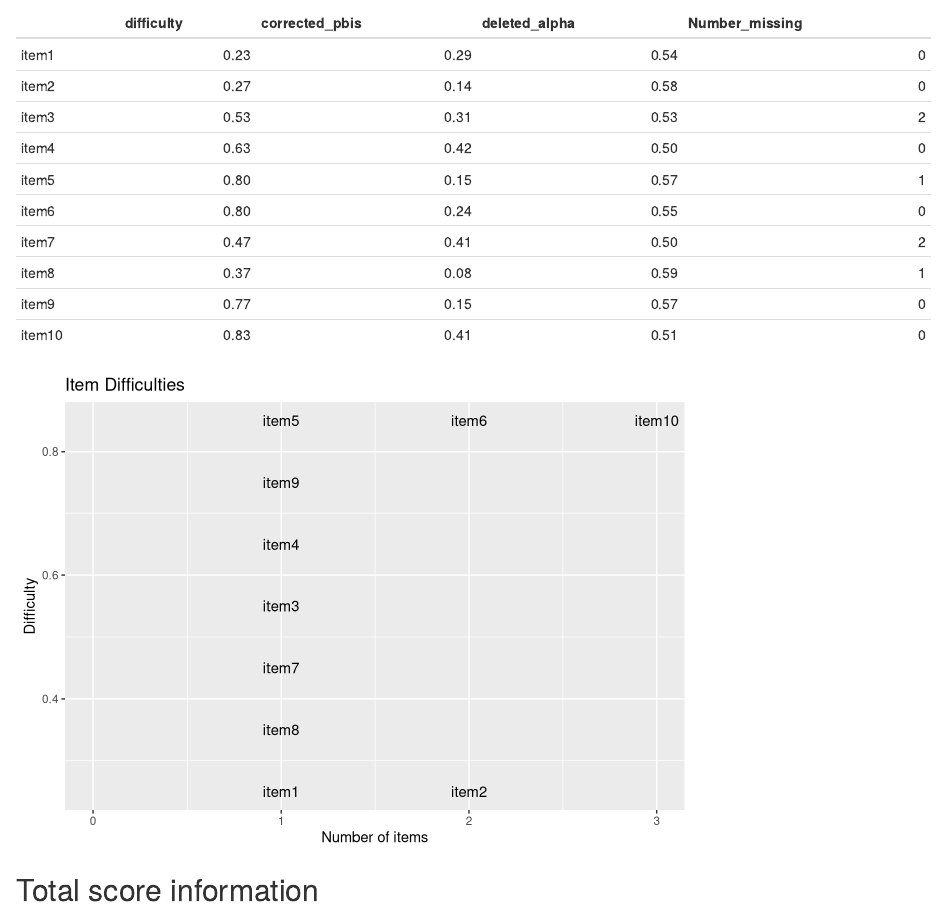
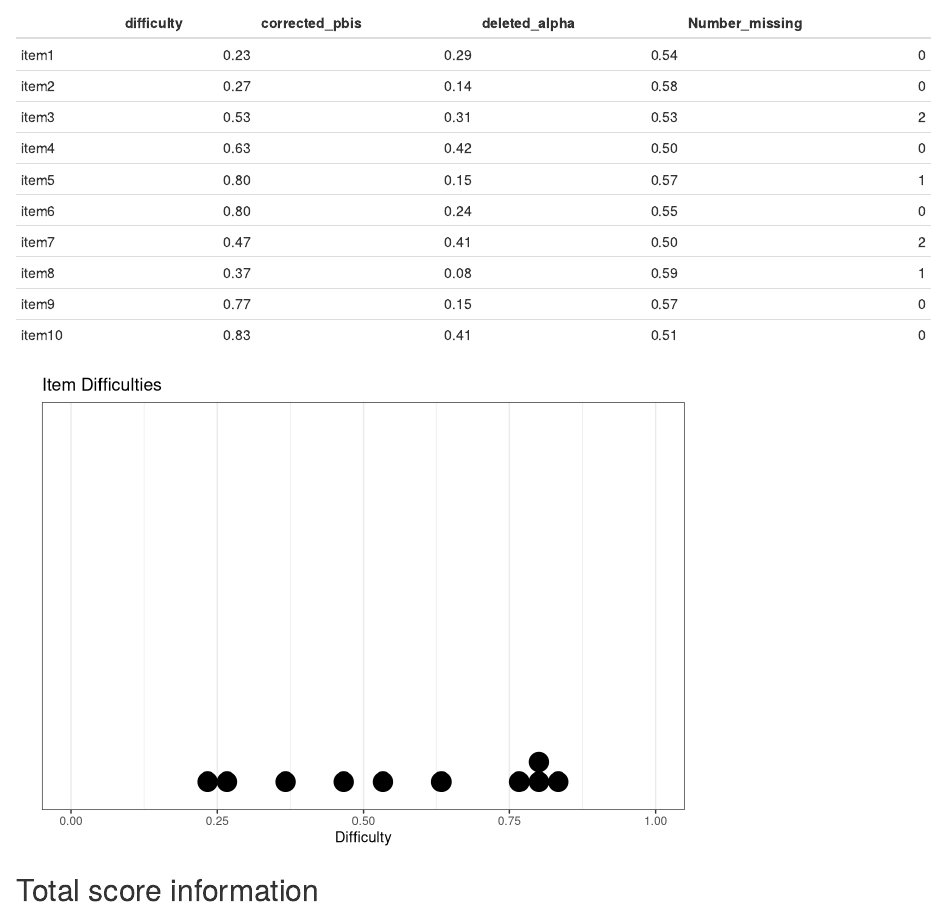
Before and after one commit to zief0002/QME, an R Markdown document (inst/ctt_mockup.Rmd): the page in a window 1100 px wide, from 640 px down. Rendered offline with R 4.5, knitr and Pandoc, with nearby package versions; some code elsewhere in the file could not run offline; common packages that the code uses without loading them are loaded.

Commit message:
Updated ctt_mockup

````diff
--- a/inst/ctt_mockup.Rmd
+++ b/inst/ctt_mockup.Rmd
@@ -108,18 +108,26 @@ knitr::kable(mybasics, digits = 2)
 ```{r item_participant_plot, message=FALSE, echo=FALSE}
 
 basicdf = as.data.frame(mybasics)
-basicdf$item = rownames(basicdf)
+#basicdf$item = rownames(basicdf)
+basicdf$item = gsub("item", "", rownames(basicdf))
 
 basicdf$difficultybin = findInterval(basicdf$difficulty, (0:10)/10)/10 - 0.05
 
-ggplot(basicdf, aes(difficultybin,
-                    y = 1,
-                    label = item)) +
-  geom_text(position = "stack") +
-  scale_y_continuous("Number of items") +
-  scale_x_continuous("Difficulty") +
-  coord_cartesian(xlim = c(0, 1)) +
-  coord_flip() +
+# ggplot(basicdf, aes(difficultybin,
+#                     y = 1,
+#                     label = item)) +
+#   geom_text(position = "stack") +
+#   scale_y_continuous("Number of items") +
+#   scale_x_continuous("Difficulty") +
+#   coord_cartesian(xlim = c(0, 1)) +
+#   coord_flip() +
+#   ggtitle("Item Difficulties")
+
+ggplot(basicdf, aes(x = difficulty)) +
+  geom_dotplot() +
+  scale_y_continuous(name = "", breaks = NULL) +
+  scale_x_continuous("Difficulty", lim = c(0,1)) +
+  theme_bw() +
   ggtitle("Item Difficulties")
 
 
````
